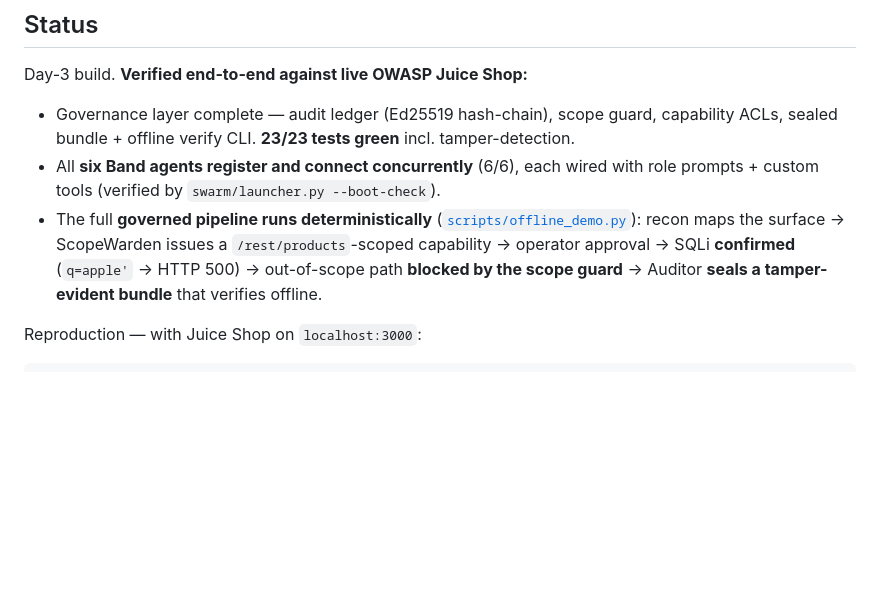
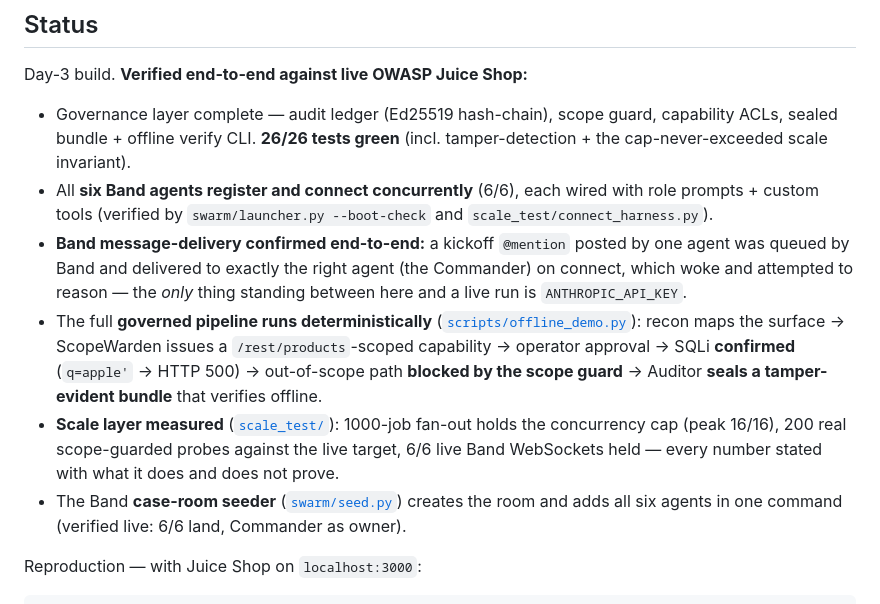
Before and after one commit to AugieBarr/Leash-AB-JL, a Markdown page: README.md, the part around the change. Drawn GitHub-style; blank space fills up the shorter version.

Commit message:
agent: edit README.md

```diff
--- a/README.md
+++ b/README.md
@@ -94,9 +94,12 @@ These worker jobs are coroutines, not 1000 live WebSocket agents — the worker
 
 Day-3 build. **Verified end-to-end against live OWASP Juice Shop:**
 
-- Governance layer complete — audit ledger (Ed25519 hash-chain), scope guard, capability ACLs, sealed bundle + offline verify CLI. **23/23 tests green** incl. tamper-detection.
-- All **six Band agents register and connect concurrently** (6/6), each wired with role prompts + custom tools (verified by `swarm/launcher.py --boot-check`).
+- Governance layer complete — audit ledger (Ed25519 hash-chain), scope guard, capability ACLs, sealed bundle + offline verify CLI. **26/26 tests green** (incl. tamper-detection + the cap-never-exceeded scale invariant).
+- All **six Band agents register and connect concurrently** (6/6), each wired with role prompts + custom tools (verified by `swarm/launcher.py --boot-check` and `scale_test/connect_harness.py`).
+- **Band message-delivery confirmed end-to-end:** a kickoff `@mention` posted by one agent was queued by Band and delivered to exactly the right agent (the Commander) on connect, which woke and attempted to reason — the *only* thing standing between here and a live run is `ANTHROPIC_API_KEY`.
 - The full **governed pipeline runs deterministically** ([`scripts/offline_demo.py`](scripts/offline_demo.py)): recon maps the surface → ScopeWarden issues a `/rest/products`-scoped capability → operator approval → SQLi **confirmed** (`q=apple'` → HTTP 500) → out-of-scope path **blocked by the scope guard** → Auditor **seals a tamper-evident bundle** that verifies offline.
+- **Scale layer measured** ([`scale_test/`](scale_test/)): 1000-job fan-out holds the concurrency cap (peak 16/16), 200 real scope-guarded probes against the live target, 6/6 live Band WebSockets held — every number stated with what it does and does not prove.
+- The Band **case-room seeder** ([`swarm/seed.py`](swarm/seed.py)) creates the room and adds all six agents in one command (verified live: 6/6 land, Commander as owner).
 
 Reproduction — with Juice Shop on `localhost:3000`:
 
```
